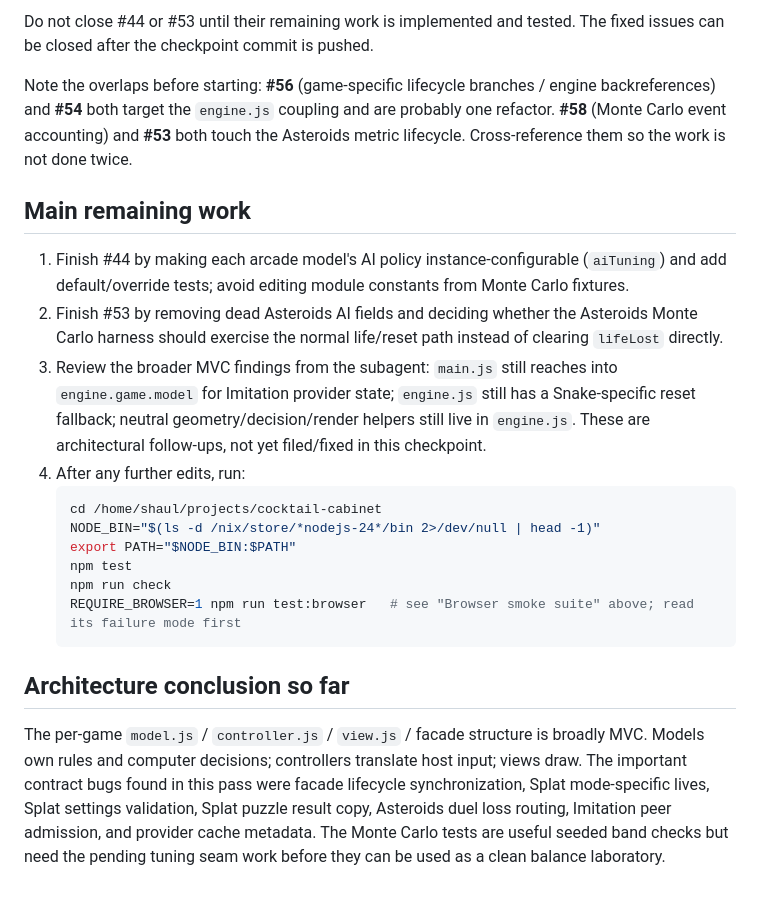
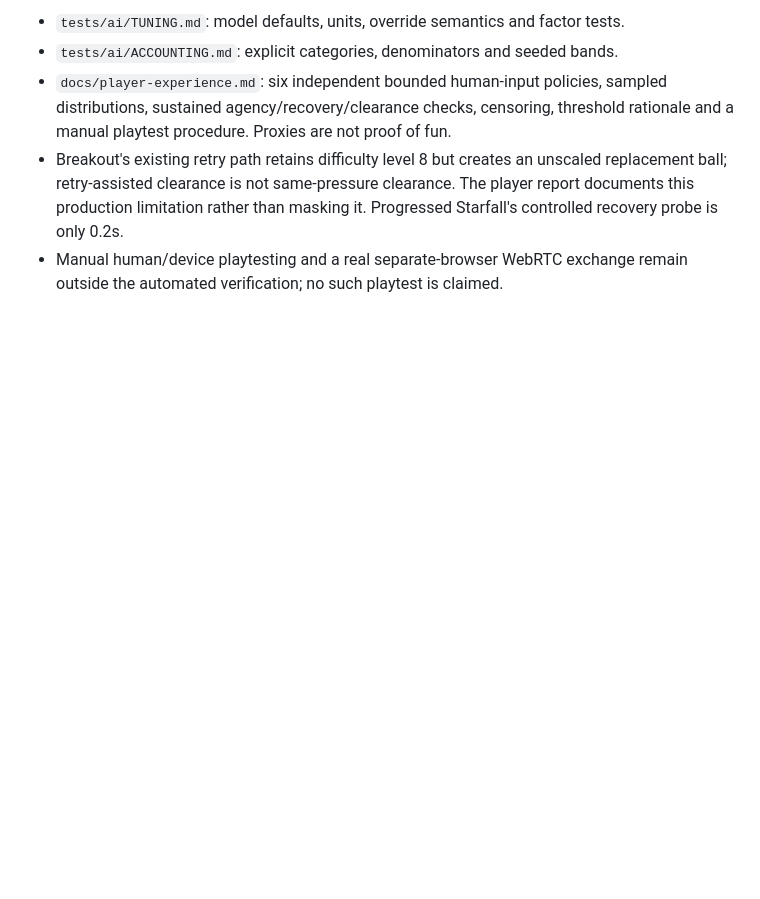
Before and after one commit to SYKhayyat/cocktail-cabinet, a Markdown page: HANDOFF.md, the part around one of its changes. Drawn GitHub-style; blank space fills up the shorter version.

````diff
--- a/HANDOFF.md
+++ b/HANDOFF.md
@@ -42,22 +66,11 @@ The suite is **not hermetic** — it shares whatever Chromium is on 9223. A run
-Do not close #44 or #53 until their remaining work is implemented and tested. The fixed issues can be closed after the checkpoint commit is pushed.
-
-Note the overlaps before starting: **#56** (game-specific lifecycle branches / engine backreferences) and **#54** both target the `engine.js` coupling and are probably one refactor. **#58** (Monte Carlo event accounting) and **#53** both touch the Asteroids metric lifecycle. Cross-reference them so the work is not done twice.
-
-## Main remaining work
-
-1. Finish #44 by making each arcade model's AI policy instance-configurable (`aiTuning`) and add default/override tests; avoid editing module constants from Monte Carlo fixtures.
-2. Finish #53 by removing dead Asteroids AI fields and deciding whether the Asteroids Monte Carlo harness should exercise the normal life/reset path instead of clearing `lifeLost` directly.
-3. Review the broader MVC findings from the subagent: `main.js` still reaches into `engine.game.model` for Imitation provider state; `engine.js` still has a Snake-specific reset fallback; neutral geometry/decision/render helpers still live in `engine.js`. These are architectural follow-ups, not yet filed/fixed in this checkpoint.
-4. After any further edits, run:
-   ```sh
-   cd /home/shaul/projects/cocktail-cabinet
-   NODE_BIN="$(ls -d /nix/store/*nodejs-24*/bin 2>/dev/null | head -1)"
-   export PATH="$NODE_BIN:$PATH"
-   npm test
-   npm run check
-   REQUIRE_BROWSER=1 npm run test:browser   # see "Browser smoke suite" above; read its failure mode first
-   ```
-
-## Architecture conclusion so far
-
-The per-game `model.js` / `controller.js` / `view.js` / facade structure is broadly MVC. Models own rules and computer decisions; controllers translate host input; views draw. The important contract bugs found in this pass were facade lifecycle synchronization, Splat mode-specific lives, Splat settings validation, Splat puzzle result copy, Asteroids duel loss routing, Imitation peer admission, and provider cache metadata. The Monte Carlo tests are useful seeded band checks but need the pending tuning seam work before they can be used as a clean balance laboratory.
+- `tests/ai/TUNING.md`: model defaults, units, override semantics and factor tests.
+- `tests/ai/ACCOUNTING.md`: explicit categories, denominators and seeded bands.
+- `docs/player-experience.md`: six independent bounded human-input policies,
+  sampled distributions, sustained agency/recovery/clearance checks, censoring,
+  threshold rationale and a manual playtest procedure. Proxies are not proof of fun.
+- Breakout's existing retry path retains difficulty level 8 but creates an
+  unscaled replacement ball; retry-assisted clearance is not same-pressure
+  clearance. The player report documents this production limitation rather
+  than masking it. Progressed Starfall's controlled recovery probe is only 0.2s.
+- Manual human/device playtesting and a real separate-browser WebRTC exchange
+  remain outside the automated verification; no such playtest is claimed.
````
Also changed, not shown: other parts of HANDOFF.md (+53 -29 lines), README.md (+31 -11 lines).
